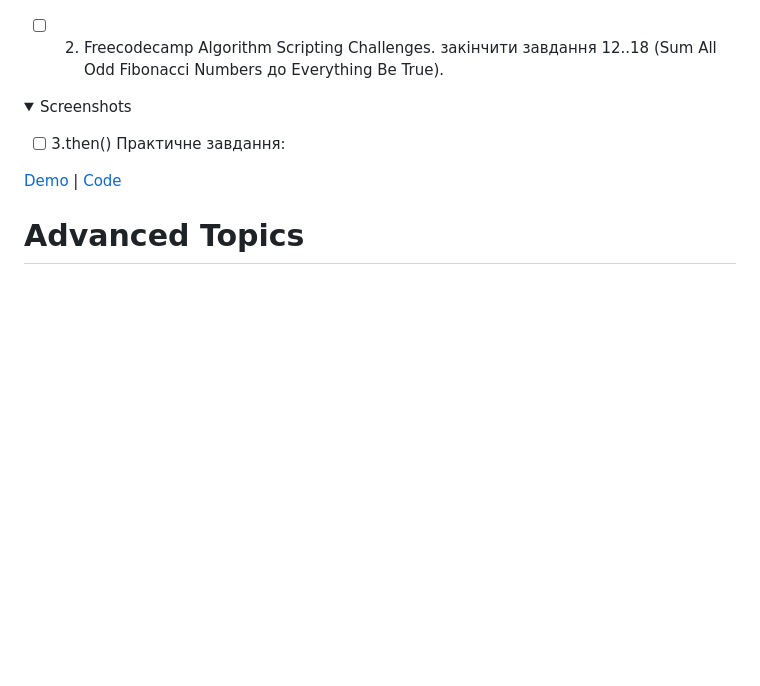
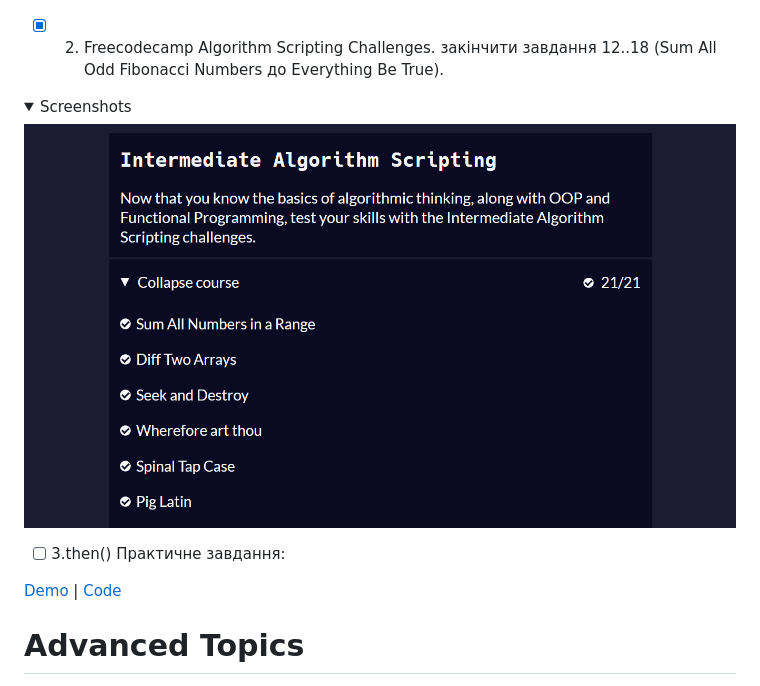
Before and after one commit to LiliaBilous/kottans-frontend, a Markdown page: README.md, the part around one of its changes. Rendered like a GitHub page; folded sections open; blank space fills up the shorter version.

```diff
--- a/README.md
+++ b/README.md
@@ -196,12 +196,13 @@
   ![JavaScript DOM](task_js_dom/coursera_week5.jpg)
 </details>
 
-- [ ] 2. Freecodecamp Algorithm Scripting Challenges.
+- [X] 2. Freecodecamp Algorithm Scripting Challenges.
 закінчити завдання 12..18 (Sum All Odd Fibonacci Numbers до Everything Be True).
 
 <details>
   <summary>Screenshots</summary>
 
+  ![JavaScript DOM](task_js_dom/FCC_JS_IntermediateAlgorithm12-18.png)
 </details>
 
 - [ ] 3.then() Практичне завдання:
```
Also changed, not shown: other parts of README.md (+1 -1 lines).
